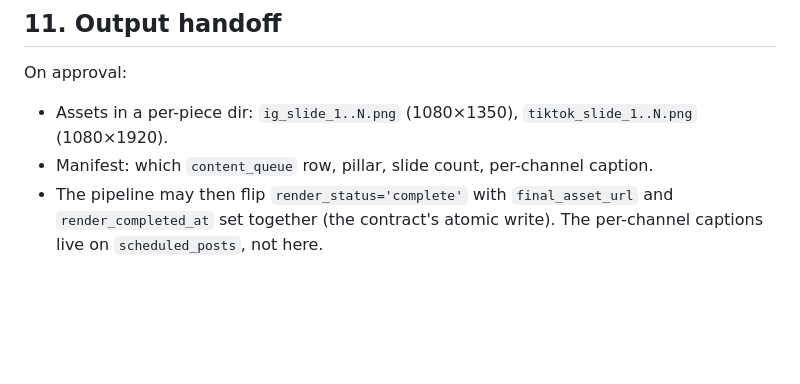
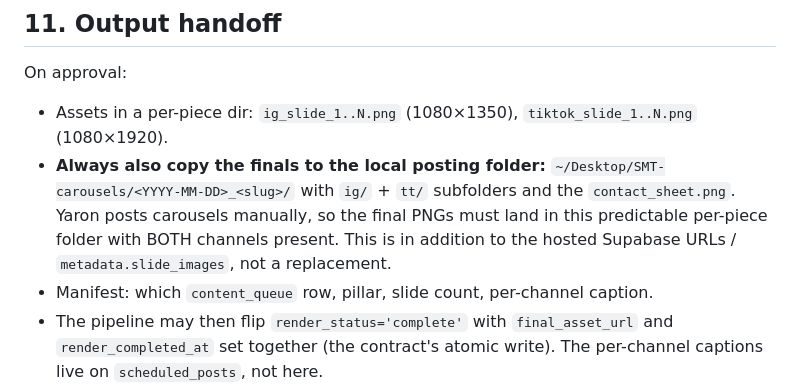
Before and after one commit to orensteinyaron/TheSecretMomsTribe, a Markdown page: skills/carousel-builder/SKILL.md, the part around the change. GitHub-like rendering; blank space fills up the shorter version.

Commit message:
chore(carousel): output finals to ~/Desktop/SMT-carousels per piece
Section 11 handoff: every carousel render also copies the final PNGs to
~/Desktop/SMT-carousels/<date>_<slug>/ with ig/ + tt/ subfolders and the
contact sheet, for manual posting (Phase 1 publisher can't do IG carousels /
TikTok photo mode end-to-end). In addition to the hosted URLs, not a replacement.

Co-Authored-By: Claude Opus 4.8 <noreply@anthropic.com>

```diff
--- a/skills/carousel-builder/SKILL.md
+++ b/skills/carousel-builder/SKILL.md
@@ -469,6 +469,11 @@ of banding it.
 On approval:
 - Assets in a per-piece dir: `ig_slide_1..N.png` (1080×1350),
   `tiktok_slide_1..N.png` (1080×1920).
+- **Always also copy the finals to the local posting folder:**
+  `~/Desktop/SMT-carousels/<YYYY-MM-DD>_<slug>/` with `ig/` + `tt/` subfolders and
+  the `contact_sheet.png`. Yaron posts carousels manually, so the final PNGs must
+  land in this predictable per-piece folder with BOTH channels present. This is in
+  addition to the hosted Supabase URLs / `metadata.slide_images`, not a replacement.
 - Manifest: which `content_queue` row, pillar, slide count, per-channel caption.
 - The pipeline may then flip `render_status='complete'` with `final_asset_url`
   and `render_completed_at` set together (the contract's atomic write). The
```
